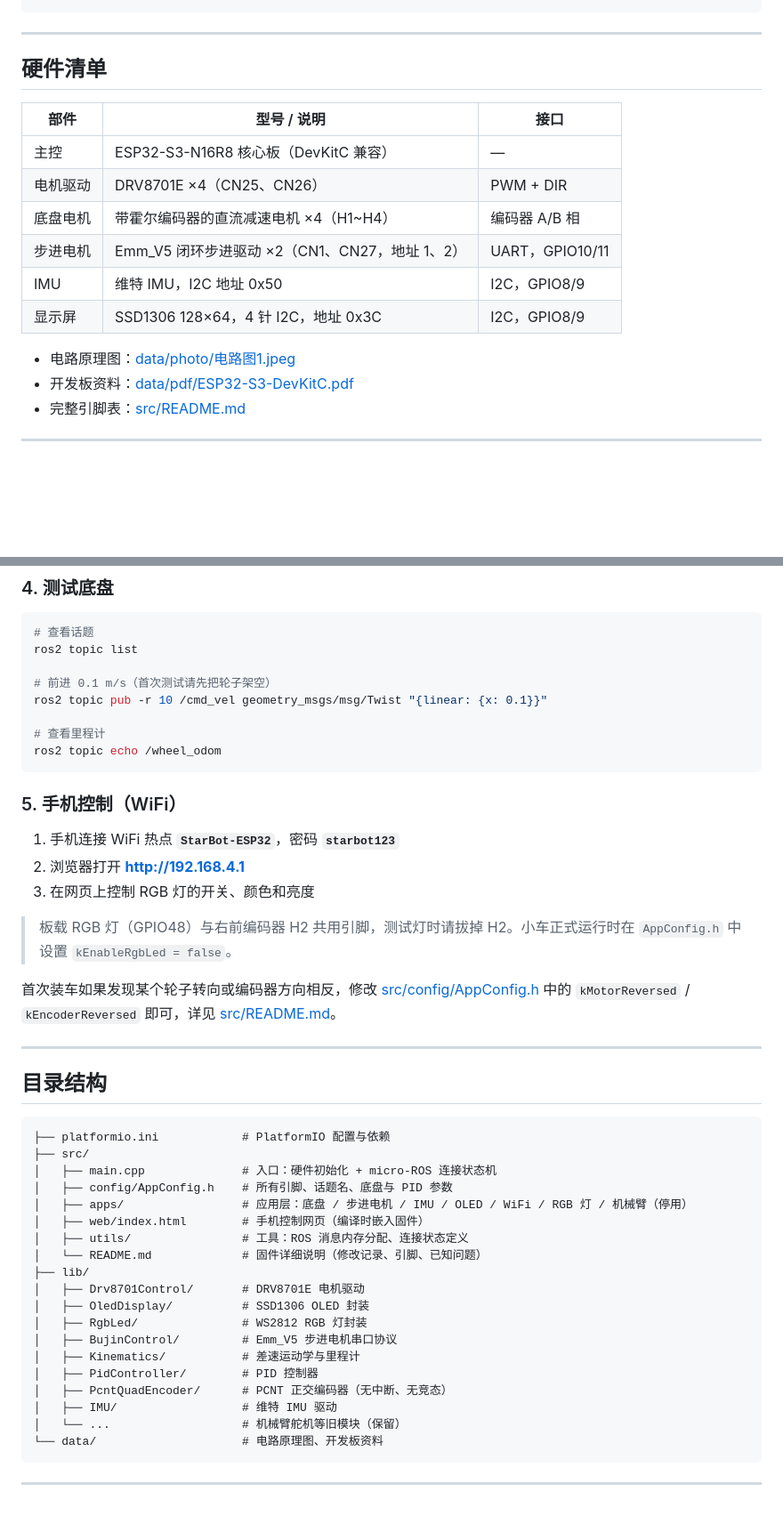
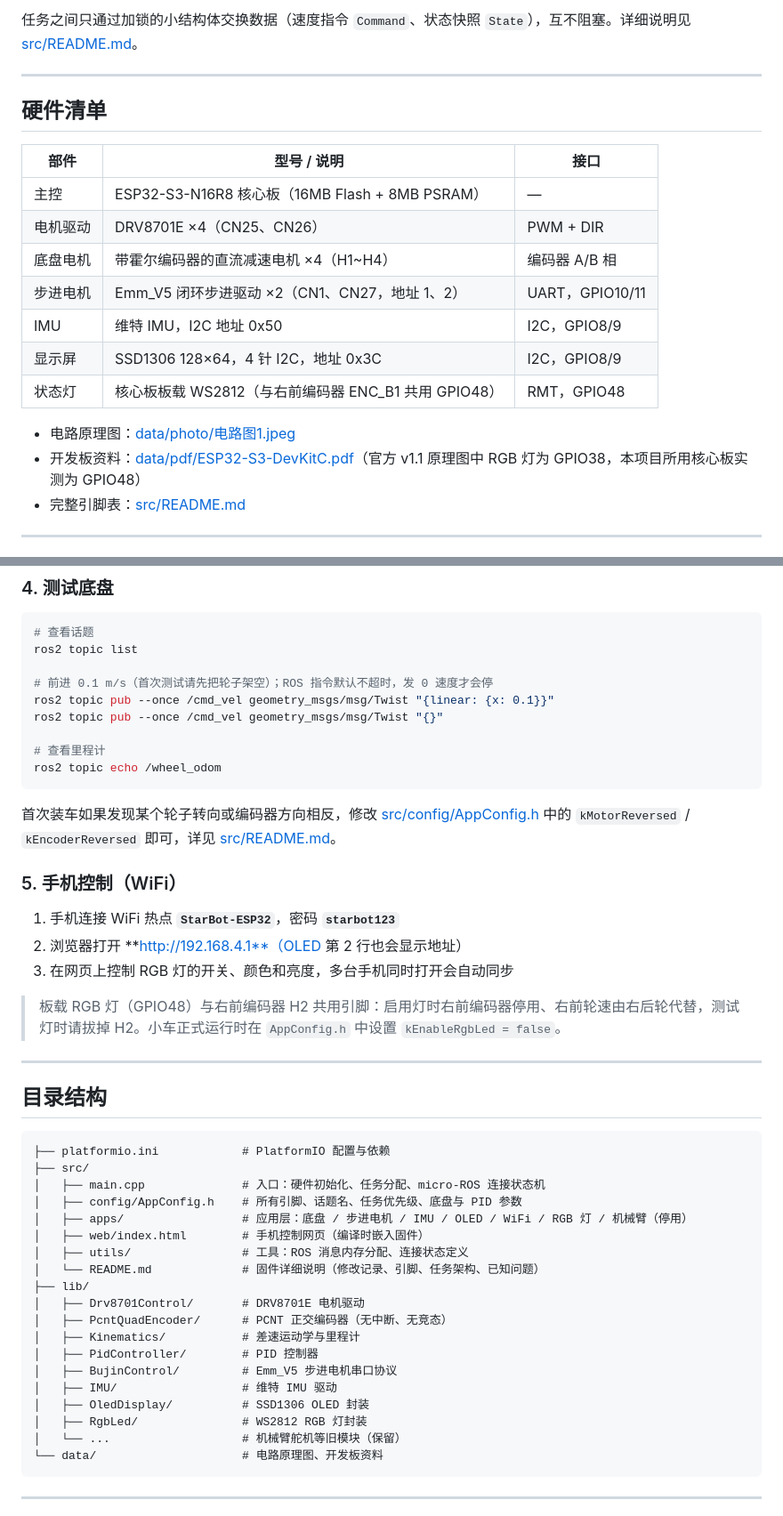
Before and after one commit to zhuofanyu18-tech/starbot_esp32_motion, a Markdown page: README.md, 2 parts joined by grey strips. Shown at 89% size. Drawn GitHub-style; blank space fills up the shorter version.

````diff
--- a/README.md
+++ b/README.md
@@ -39,4 +63,6 @@
 ```
+
+任务之间只通过加锁的小结构体交换数据（速度指令 `Command`、状态快照 `State`），互不阻塞。详细说明见 [src/README.md](src/README.md#7-实时任务架构)。
 
 ---
 
@@ -44,15 +70,16 @@
 
 | 部件 | 型号 / 说明 | 接口 |
 |---|---|---|
-| 主控 | ESP32-S3-N16R8 核心板（DevKitC 兼容） | — |
+| 主控 | ESP32-S3-N16R8 核心板（16MB Flash + 8MB PSRAM） | — |
 | 电机驱动 | DRV8701E ×4（CN25、CN26） | PWM + DIR |
 | 底盘电机 | 带霍尔编码器的直流减速电机 ×4（H1~H4） | 编码器 A/B 相 |
 | 步进电机 | Emm_V5 闭环步进驱动 ×2（CN1、CN27，地址 1、2） | UART，GPIO10/11 |
 | IMU | 维特 IMU，I2C 地址 0x50 | I2C，GPIO8/9 |
 | 显示屏 | SSD1306 128×64，4 针 I2C，地址 0x3C | I2C，GPIO8/9 |
+| 状态灯 | 核心板板载 WS2812（与右前编码器 ENC_B1 共用 GPIO48） | RMT，GPIO48 |
 
 - 电路原理图：[data/photo/电路图1.jpeg](data/photo/电路图1.jpeg)
-- 开发板资料：[data/pdf/ESP32-S3-DevKitC.pdf](data/pdf/ESP32-S3-DevKitC.pdf)
+- 开发板资料：[data/pdf/ESP32-S3-DevKitC.pdf](data/pdf/ESP32-S3-DevKitC.pdf)（官方 v1.1 原理图中 RGB 灯为 GPIO38，本项目所用核心板实测为 GPIO48）
 - 完整引脚表：[src/README.md](src/README.md#三引脚分配)
 
 ---
@@ -103,22 +130,23 @@ OLED 第一行显示 `ROS: CONNECTED` 即表示连接成功。一直显示 `ROS:
 # 查看话题
 ros2 topic list
 
-# 前进 0.1 m/s（首次测试请先把轮子架空）
-ros2 topic pub -r 10 /cmd_vel geometry_msgs/msg/Twist "{linear: {x: 0.1}}"
+# 前进 0.1 m/s（首次测试请先把轮子架空）；ROS 指令默认不超时，发 0 速度才会停
+ros2 topic pub --once /cmd_vel geometry_msgs/msg/Twist "{linear: {x: 0.1}}"
+ros2 topic pub --once /cmd_vel geometry_msgs/msg/Twist "{}"
 
 # 查看里程计
 ros2 topic echo /wheel_odom
 ```
 
+首次装车如果发现某个轮子转向或编码器方向相反，修改 [src/config/AppConfig.h](src/config/AppConfig.h) 中的 `kMotorReversed` / `kEncoderReversed` 即可，详见 [src/README.md](src/README.md#五使用与调试)。
+
 ### 5. 手机控制（WiFi）
 
 1. 手机连接 WiFi 热点 **`StarBot-ESP32`**，密码 **`starbot123`**
-2. 浏览器打开 **http://192.168.4.1**
-3. 在网页上控制 RGB 灯的开关、颜色和亮度
+2. 浏览器打开 **http://192.168.4.1**（OLED 第 2 行也会显示地址）
+3. 在网页上控制 RGB 灯的开关、颜色和亮度，多台手机同时打开会自动同步
 
-> 板载 RGB 灯（GPIO48）与右前编码器 H2 共用引脚，测试灯时请拔掉 H2。小车正式运行时在 `AppConfig.h` 中设置 `kEnableRgbLed = false`。
-
-首次装车如果发现某个轮子转向或编码器方向相反，修改 [src/config/AppConfig.h](src/config/AppConfig.h) 中的 `kMotorReversed` / `kEncoderReversed` 即可，详见 [src/README.md](src/README.md#五使用与调试)。
+> 板载 RGB 灯（GPIO48）与右前编码器 H2 共用引脚：启用灯时右前编码器停用、右前轮速由右后轮代替，测试灯时请拔掉 H2。小车正式运行时在 `AppConfig.h` 中设置 `kEnableRgbLed = false`。
 
 ---
 
@@ -127,21 +155,21 @@ ros2 topic echo /wheel_odom
 ```
 ├── platformio.ini            # PlatformIO 配置与依赖
 ├── src/
-│   ├── main.cpp              # 入口：硬件初始化 + micro-ROS 连接状态机
-│   ├── config/AppConfig.h    # 所有引脚、话题名、底盘与 PID 参数
+│   ├── main.cpp              # 入口：硬件初始化、任务分配、micro-ROS 连接状态机
+│   ├── config/AppConfig.h    # 所有引脚、话题名、任务优先级、底盘与 PID 参数
 │   ├── apps/                 # 应用层：底盘 / 步进电机 / IMU / OLED / WiFi / RGB 灯 / 机械臂（停用）
 │   ├── web/index.html        # 手机控制网页（编译时嵌入固件）
 │   ├── utils/                # 工具：ROS 消息内存分配、连接状态定义
-│   └── README.md             # 固件详细说明（修改记录、引脚、已知问题）
+│   └── README.md             # 固件详细说明（修改记录、引脚、任务架构、已知问题）
 ├── lib/
 │   ├── Drv8701Control/       # DRV8701E 电机驱动
+│   ├── PcntQuadEncoder/      # PCNT 正交编码器（无中断、无竞态）
+│   ├── Kinematics/           # 差速运动学与里程计
+│   ├── PidController/        # PID 控制器
+│   ├── BujinControl/         # Emm_V5 步进电机串口协议
+│   ├── IMU/                  # 维特 IMU 驱动
 │   ├── OledDisplay/          # SSD1306 OLED 封装
 │   ├── RgbLed/               # WS2812 RGB 灯封装
-│   ├── BujinControl/         # Emm_V5 步进电机串口协议
-│   ├── Kinematics/           # 差速运动学与里程计
-│   ├── PidController/        # PID 控制器
-│   ├── PcntQuadEncoder/      # PCNT 正交编码器（无中断、无竞态）
-│   ├── IMU/                  # 维特 IMU 驱动
 │   └── ...                   # 机械臂舵机等旧模块（保留）
 └── data/                     # 电路原理图、开发板资料
 ```
````
Also changed, not shown: other parts of README.md (+67 -29 lines), src/README.md (+1 -1 lines).
